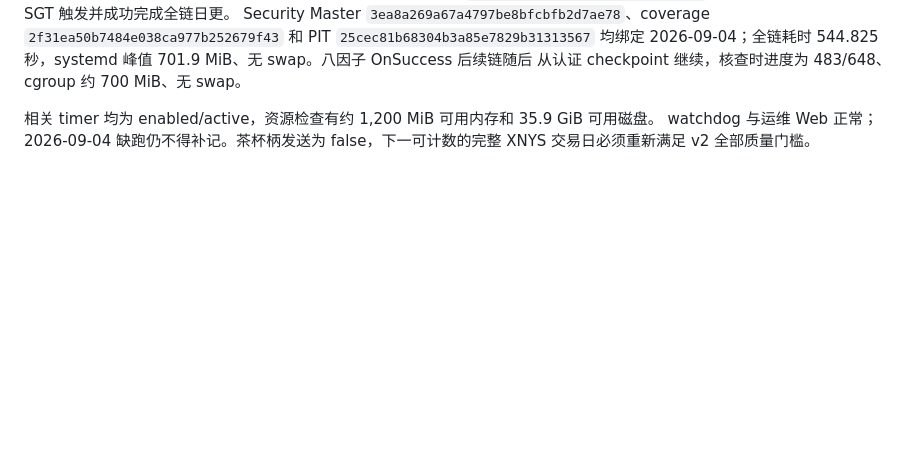
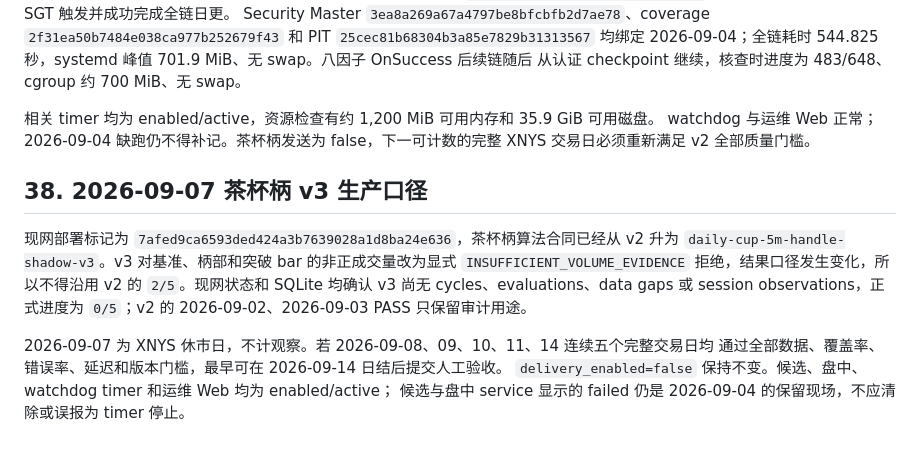
Before and after one commit to Clno1/quant-factor-framework, a Markdown page: docs/sg_operations_overview.md, the part around the change. Rendered like a GitHub page; blank space fills up the shorter version.

```diff
--- a/docs/sg_operations_overview.md
+++ b/docs/sg_operations_overview.md
@@ -1072,3 +1072,16 @@ Security Master `3ea8a269a67a4797be8bfcbfb2d7ae78`、coverage
 相关 timer 均为 enabled/active，资源检查有约 1,200 MiB 可用内存和 35.9 GiB 可用磁盘。
 watchdog 与运维 Web 正常；2026-09-04 缺跑仍不得补记。茶杯柄发送为 false，下一可计数的完整
 XNYS 交易日必须重新满足 v2 全部质量门槛。
+
+## 38. 2026-09-07 茶杯柄 v3 生产口径
+
+现网部署标记为 `7afed9ca6593ded424a3b7639028a1d8ba24e636`，茶杯柄算法合同已经从 v2 升为
+`daily-cup-5m-handle-shadow-v3`。v3 对基准、柄部和突破 bar 的非正成交量改为显式
+`INSUFFICIENT_VOLUME_EVIDENCE` 拒绝，结果口径发生变化，所以不得沿用 v2 的 `2/5`。现网状态和
+SQLite 均确认 v3 尚无 cycles、evaluations、data gaps 或 session observations，正式进度为
+`0/5`；v2 的 2026-09-02、2026-09-03 PASS 只保留审计用途。
+
+2026-09-07 为 XNYS 休市日，不计观察。若 2026-09-08、09、10、11、14 连续五个完整交易日均
+通过全部数据、覆盖率、错误率、延迟和版本门槛，最早可在 2026-09-14 日结后提交人工验收。
+`delivery_enabled=false` 保持不变。候选、盘中、watchdog timer 和运维 Web 均为 enabled/active；
+候选与盘中 service 显示的 failed 仍是 2026-09-04 的保留现场，不应清除或误报为 timer 停止。
```
Also changed, not shown: docs/cup_handle_monitoring.md (+17 -0 lines), docs/operations_observability.md (+12 -0 lines).
